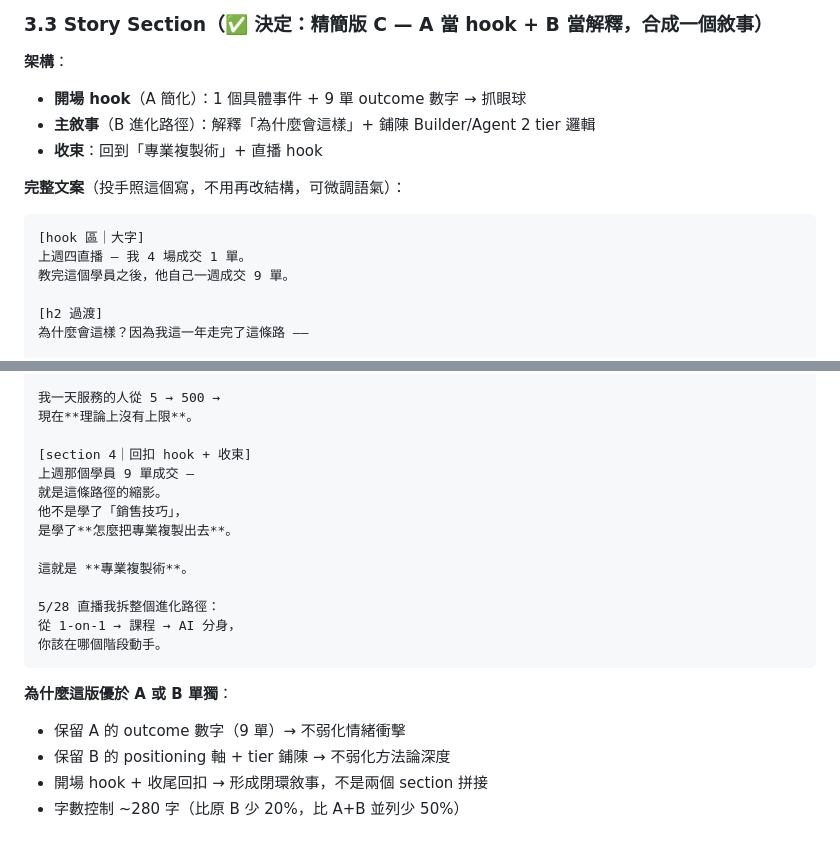
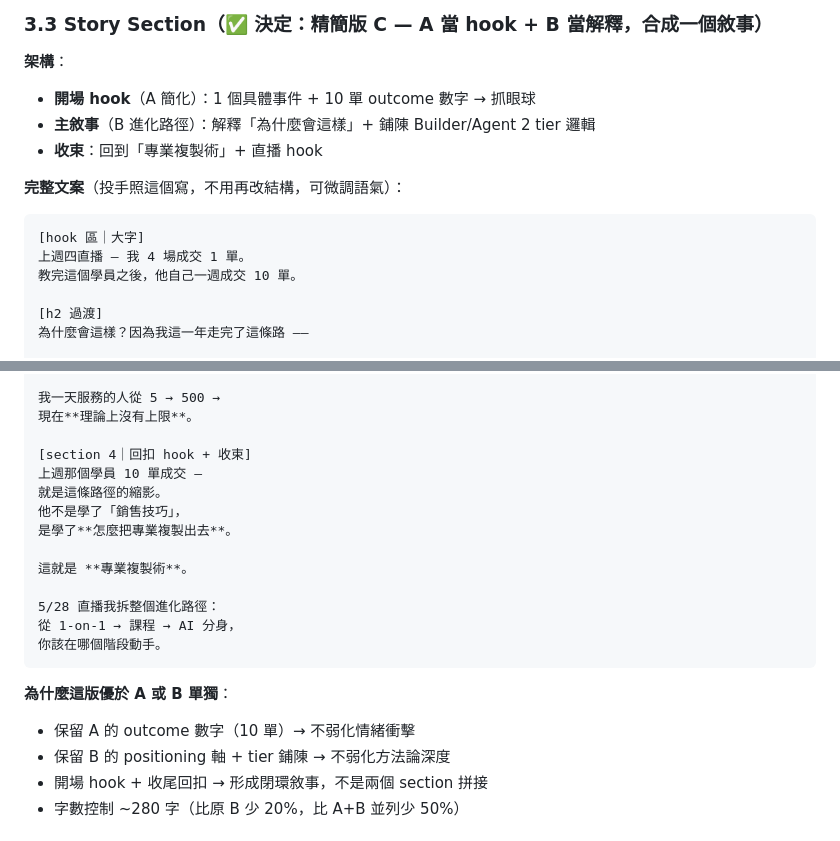
Before and after one commit to whitedragon080316/aibuild-web, a Markdown page: docs/lp-rewrite-spec.md, 2 parts joined by grey strips. Rendered like a GitHub page.

Commit message:
docs(lp-spec): update story number 9→10 (Bago student latest conversion)

````diff
--- a/docs/lp-rewrite-spec.md
+++ b/docs/lp-rewrite-spec.md
@@ -233,7 +233,7 @@ p: 顧問 / 教練 / 治療師 / 運動教練 / 老師 —
 ### 3.3 Story Section（✅ 決定：精簡版 C — A 當 hook + B 當解釋，合成一個敘事）
 
 **架構**：
-- **開場 hook**（A 簡化）：1 個具體事件 + 9 單 outcome 數字 → 抓眼球
+- **開場 hook**（A 簡化）：1 個具體事件 + 10 單 outcome 數字 → 抓眼球
 - **主敘事**（B 進化路徑）：解釋「為什麼會這樣」+ 鋪陳 Builder/Agent 2 tier 邏輯
 - **收束**：回到「專業複製術」+ 直播 hook
 
@@ -242,7 +242,7 @@ p: 顧問 / 教練 / 治療師 / 運動教練 / 老師 —
 ```
 [hook 區｜大字]
 上週四直播 — 我 4 場成交 1 單。
-教完這個學員之後，他自己一週成交 9 單。
+教完這個學員之後，他自己一週成交 10 單。
 
 [h2 過渡]
 為什麼會這樣？因為我這一年走完了這條路 ——
@@ -282,7 +282,7 @@ encode 進 AI 的判斷層。
 現在**理論上沒有上限**。
 
 [section 4｜回扣 hook + 收束]
-上週那個學員 9 單成交 —
+上週那個學員 10 單成交 —
 就是這條路徑的縮影。
 他不是學了「銷售技巧」，
 是學了**怎麼把專業複製出去**。
@@ -295,7 +295,7 @@ encode 進 AI 的判斷層。
 ```
 
 **為什麼這版優於 A 或 B 單獨**：
-- 保留 A 的 outcome 數字（9 單）→ 不弱化情緒衝擊
+- 保留 A 的 outcome 數字（10 單）→ 不弱化情緒衝擊
 - 保留 B 的 positioning 軸 + tier 鋪陳 → 不弱化方法論深度
 - 開場 hook + 收尾回扣 → 形成閉環敘事，不是兩個 section 拼接
 - 字數控制 ~280 字（比原 B 少 20%，比 A+B 並列少 50%）
````
